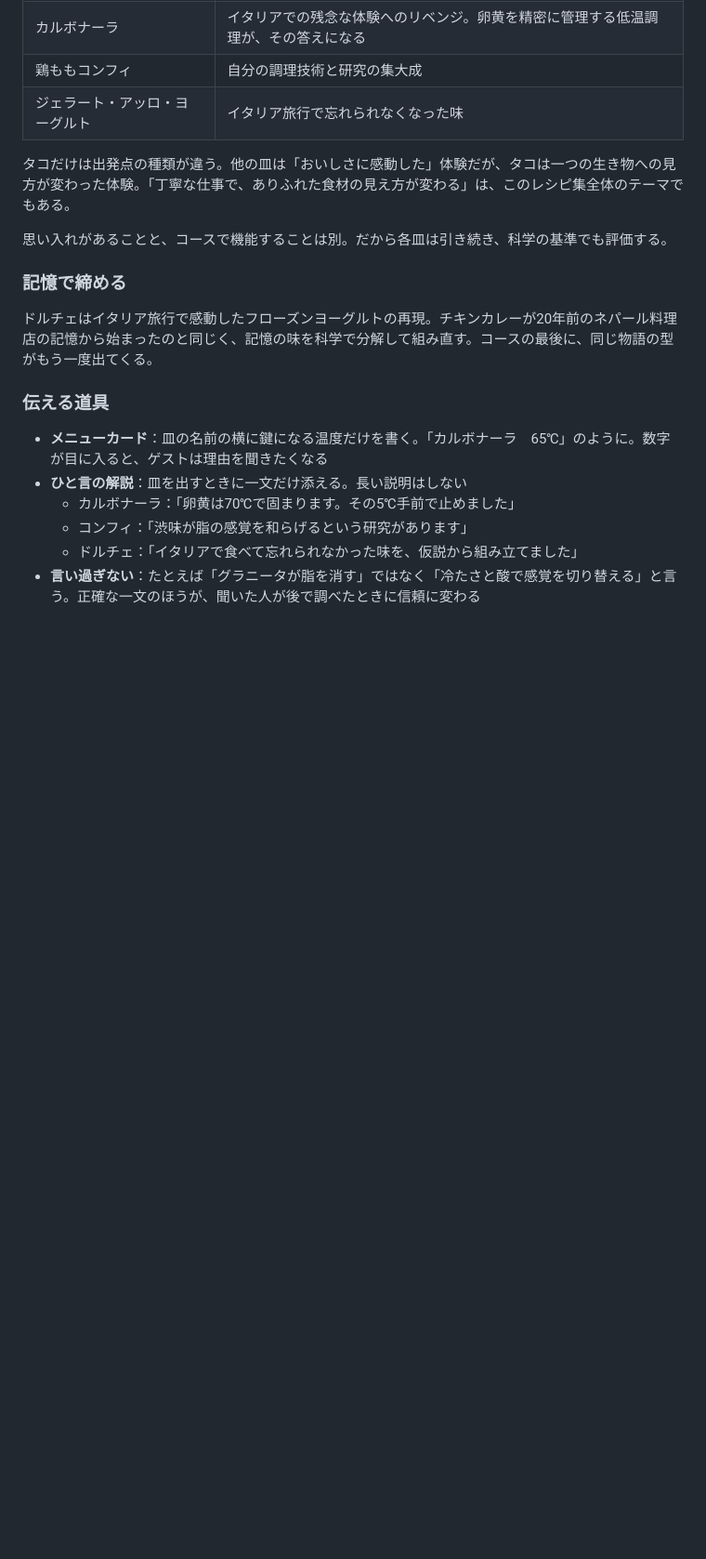
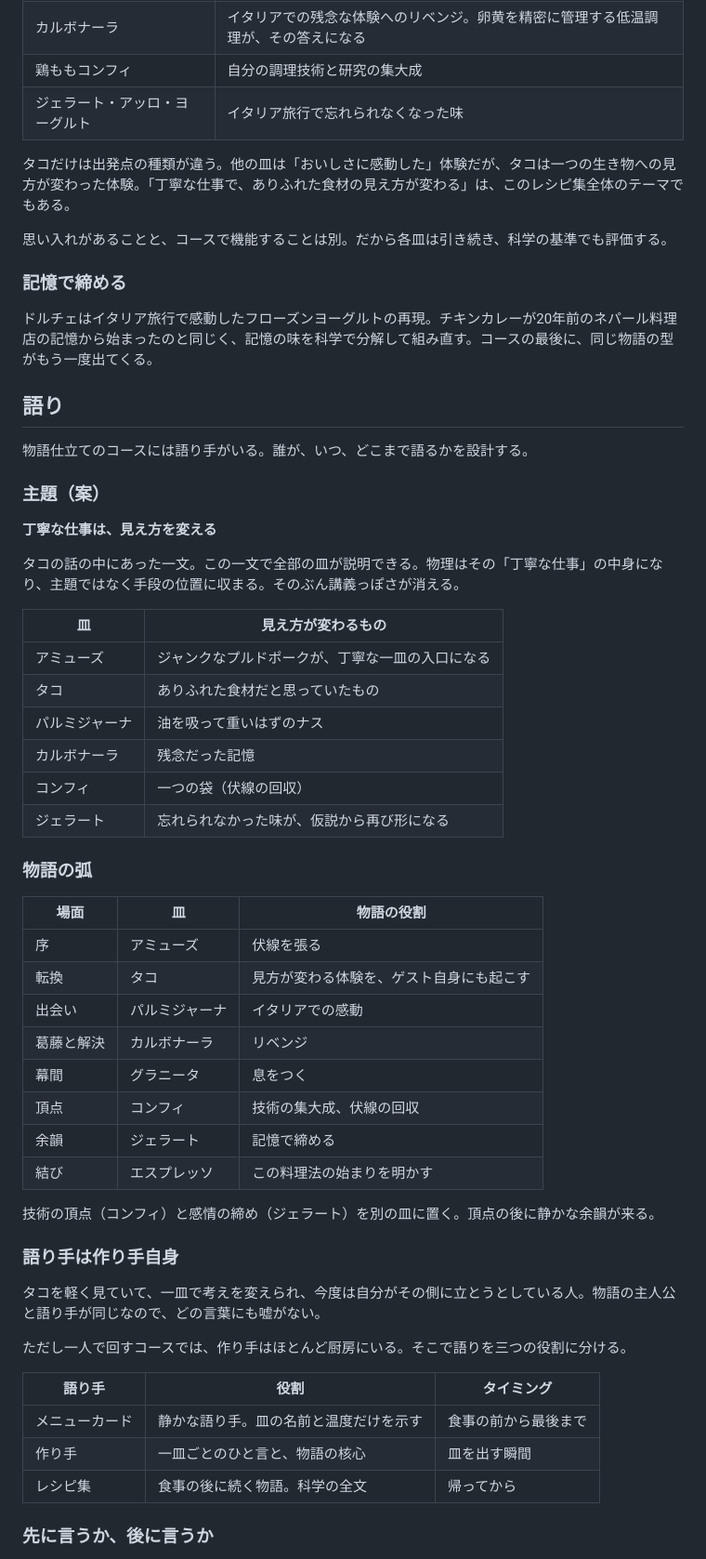
Before and after one commit to goodsun/mkbody, a Markdown page: recipes/confit-course.md, the part around one of its changes. Shown at 93% size. Rendered like a GitHub page; blank space fills up the shorter version.

Commit message:
docs: add narration design to course (theme, arc, script, menu card)

```diff
--- a/recipes/confit-course.md
+++ b/recipes/confit-course.md
@@ -155,11 +155,51 @@
 
 ドルチェはイタリア旅行で感動したフローズンヨーグルトの再現。チキンカレーが20年前のネパール料理店の記憶から始まったのと同じく、記憶の味を科学で分解して組み直す。コースの最後に、同じ物語の型がもう一度出てくる。
 
-### 伝える道具
+## 語り
 
-- **メニューカード**：皿の名前の横に鍵になる温度だけを書く。「カルボナーラ　65℃」のように。数字が目に入ると、ゲストは理由を聞きたくなる
-- **ひと言の解説**：皿を出すときに一文だけ添える。長い説明はしない
-  - カルボナーラ：「卵黄は70℃で固まります。その5℃手前で止めました」
-  - コンフィ：「渋味が脂の感覚を和らげるという研究があります」
-  - ドルチェ：「イタリアで食べて忘れられなかった味を、仮説から組み立てました」
-- **言い過ぎない**：たとえば「グラニータが脂を消す」ではなく「冷たさと酸で感覚を切り替える」と言う。正確な一文のほうが、聞いた人が後で調べたときに信頼に変わる
+物語仕立てのコースには語り手がいる。誰が、いつ、どこまで語るかを設計する。
+
+### 主題（案）
+
+**丁寧な仕事は、見え方を変える**
+
+タコの話の中にあった一文。この一文で全部の皿が説明できる。物理はその「丁寧な仕事」の中身になり、主題ではなく手段の位置に収まる。そのぶん講義っぽさが消える。
+
+| 皿 | 見え方が変わるもの |
+|------|------|
+| アミューズ | ジャンクなプルドポークが、丁寧な一皿の入口になる |
+| タコ | ありふれた食材だと思っていたもの |
+| パルミジャーナ | 油を吸って重いはずのナス |
+| カルボナーラ | 残念だった記憶 |
+| コンフィ | 一つの袋（伏線の回収） |
+| ジェラート | 忘れられなかった味が、仮説から再び形になる |
+
+### 物語の弧
+
+| 場面 | 皿 | 物語の役割 |
+|------|------|------|
+| 序 | アミューズ | 伏線を張る |
+| 転換 | タコ | 見方が変わる体験を、ゲスト自身にも起こす |
+| 出会い | パルミジャーナ | イタリアでの感動 |
+| 葛藤と解決 | カルボナーラ | リベンジ |
+| 幕間 | グラニータ | 息をつく |
+| 頂点 | コンフィ | 技術の集大成、伏線の回収 |
+| 余韻 | ジェラート | 記憶で締める |
+| 結び | エスプレッソ | この料理法の始まりを明かす |
+
+技術の頂点（コンフィ）と感情の締め（ジェラート）を別の皿に置く。頂点の後に静かな余韻が来る。
+
+### 語り手は作り手自身
+
+タコを軽く見ていて、一皿で考えを変えられ、今度は自分がその側に立とうとしている人。物語の主人公と語り手が同じなので、どの言葉にも嘘がない。
+
+ただし一人で回すコースでは、作り手はほとんど厨房にいる。そこで語りを三つの役割に分ける。
+
+| 語り手 | 役割 | タイミング |
+|------|------|------|
+| メニューカード | 静かな語り手。皿の名前と温度だけを示す | 食事の前から最後まで |
+| 作り手 | 一皿ごとのひと言と、物語の核心 | 皿を出す瞬間 |
+| レシピ集 | 食事の後に続く物語。科学の全文 | 帰ってから |
+
+### 先に言うか、後に言うか
+
```
Also changed, not shown: other parts of recipes/confit-course.md (+55 -0 lines).
